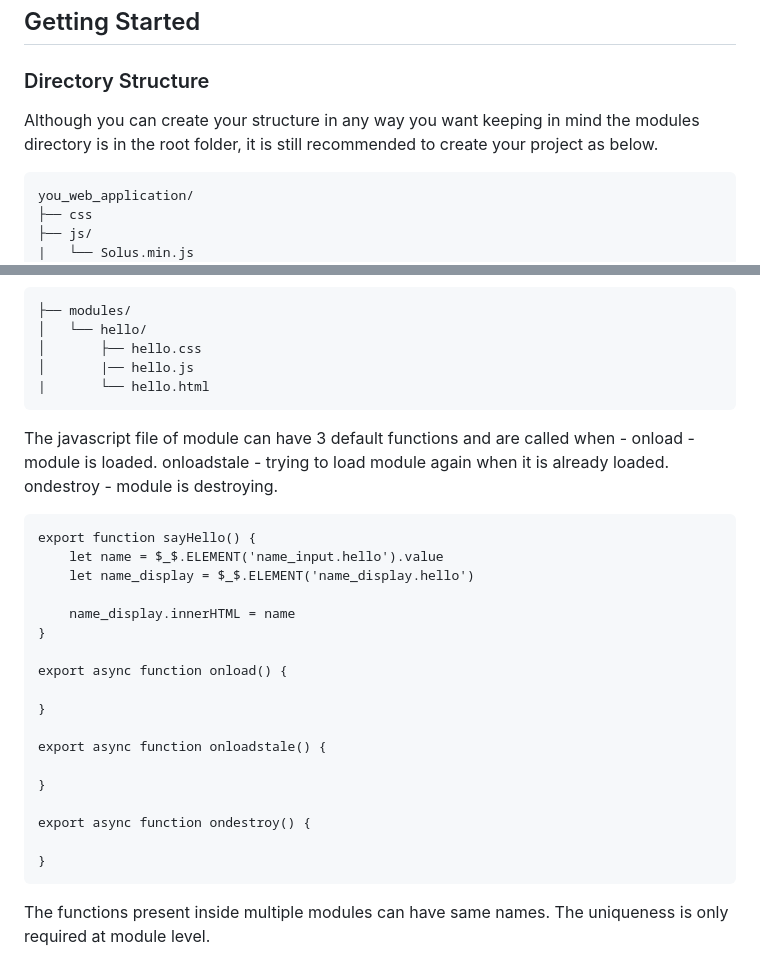
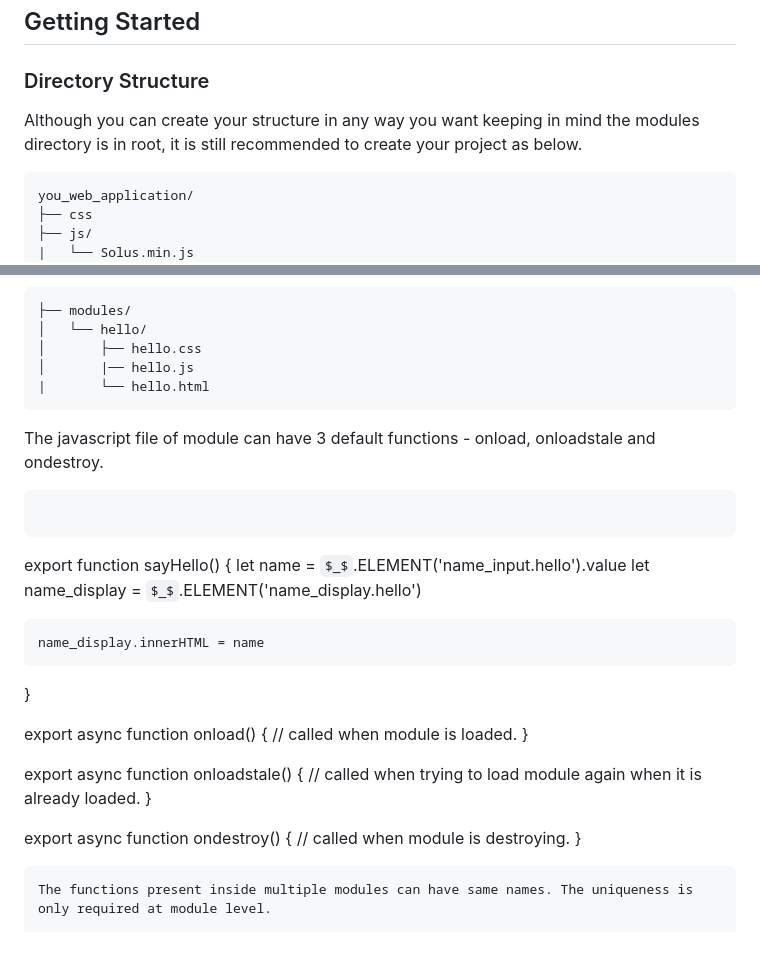
Before and after one commit to StealtherThreat/SolusJS, a Markdown page: README.md, 2 parts joined by grey strips. Drawn GitHub-style; some formulas as TeX source.

````diff
--- a/README.md
+++ b/README.md
@@ -11,7 +11,7 @@ https://cdn.jsdelivr.net/gh/StealtherThreat/SolusJS@1.0.4/dist/Solus.min.js
 ## Getting Started
 
 ### Directory Structure
-Although you can create your structure in any way you want keeping in mind the modules directory is in the root folder, it is still recommended to create your project as below.
+Although you can create your structure in any way you want keeping in mind the modules directory is in root, it is still recommended to create your project as below.
 ```
 you_web_application/
 ├── css
@@ -98,10 +98,8 @@ All the modules needs to be present inside modules directory. To create a new mo
 │       |── hello.js
 |       └── hello.html
 ```
-The javascript file of module can have 3 default functions and are called when -
-onload - module is loaded.
-onloadstale - trying to load module again when it is already loaded.
-ondestroy - module is destroying.
+The javascript file of module can have 3 default functions - onload, onloadstale and ondestroy.
+```
 
 ```
 export function sayHello() {
@@ -112,15 +110,15 @@ export function sayHello() {
 }
 
 export async function onload() {
-
+    // called when module is loaded.
 }
 
 export async function onloadstale() {
-
+    // called when trying to load module again when it is already loaded.
 }
 
 export async function ondestroy() {
-
+    // called when module is destroying.
 }
 ```
 The functions present inside multiple modules can have same names. The uniqueness is only required at module level.
````
